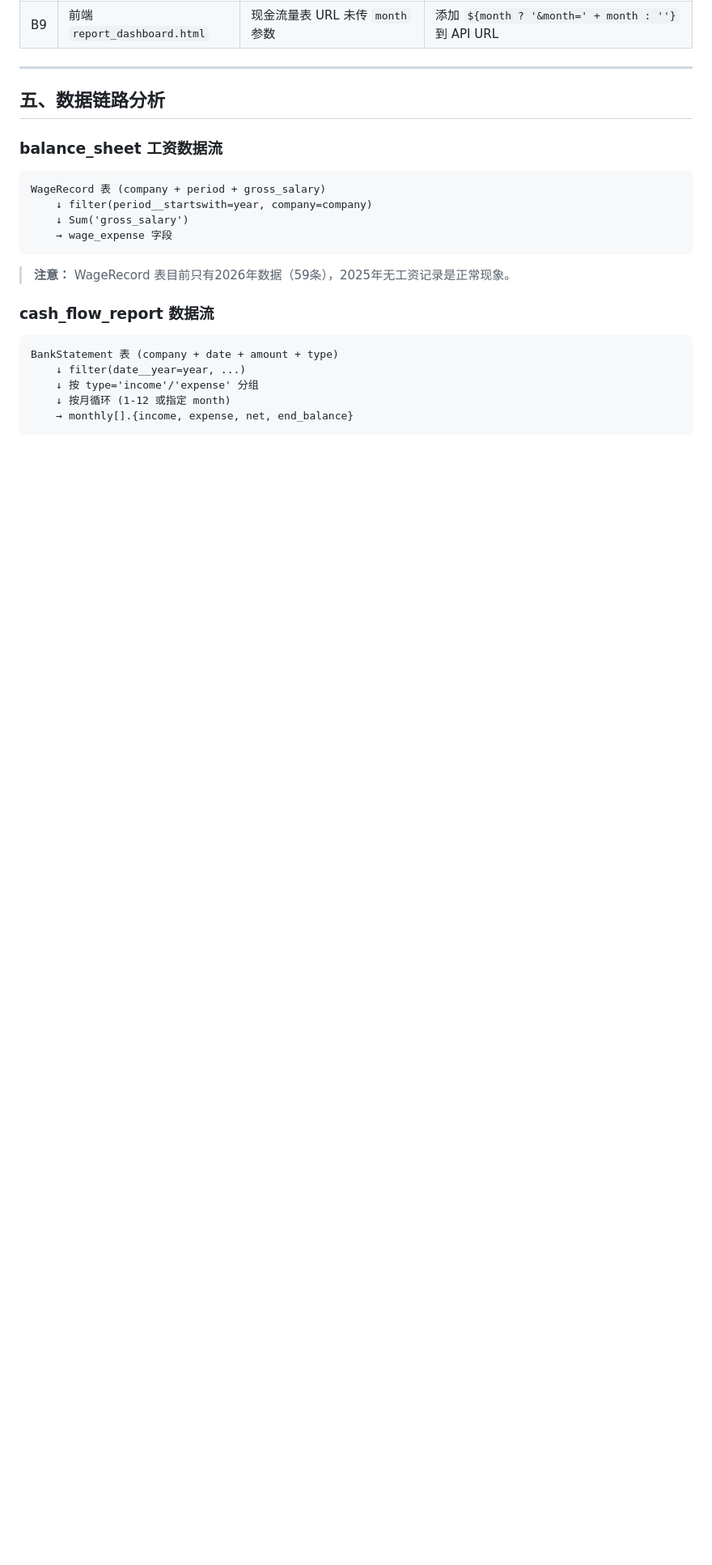
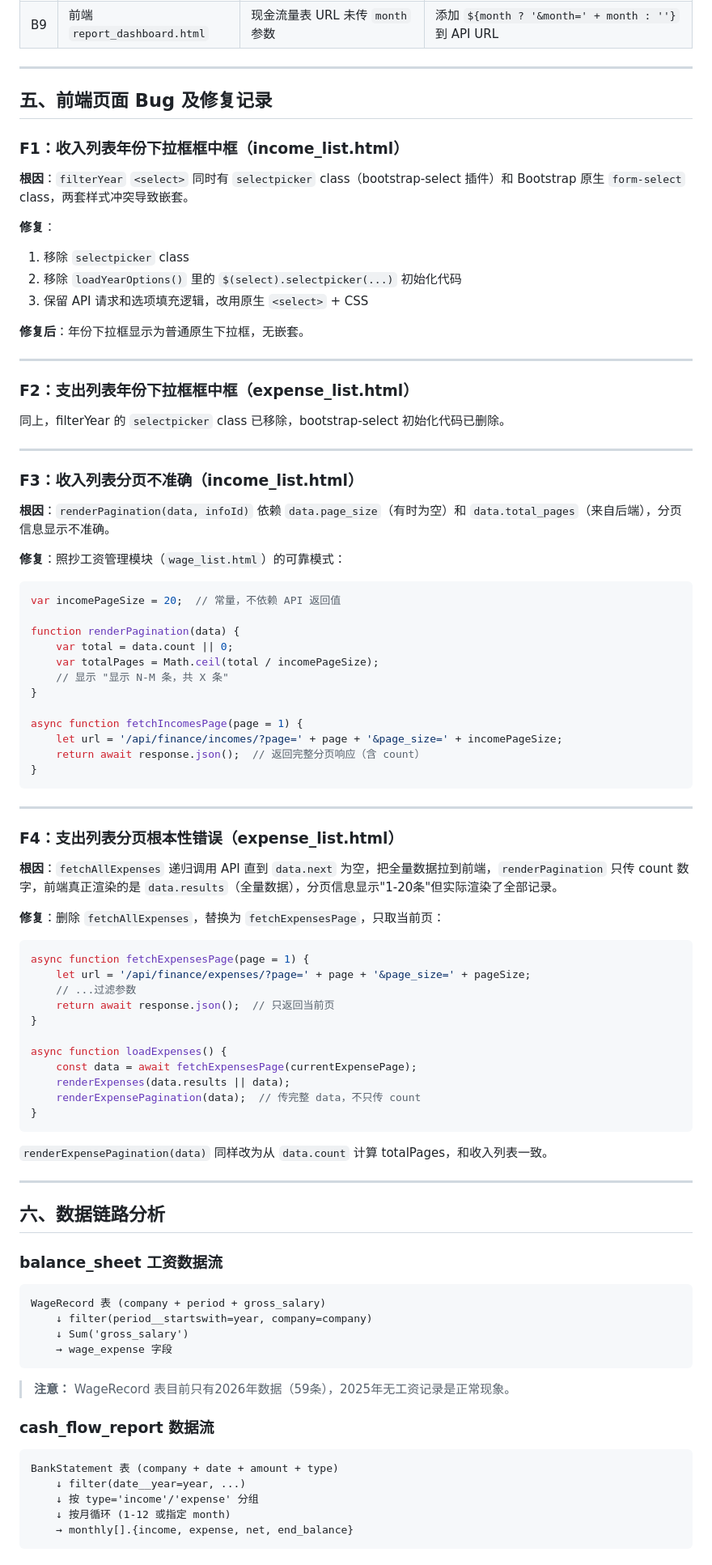
Before and after one commit to liubaichun/engineering-new, a Markdown page: docs/REPORTS_API_DAILY_DEBUG_LOG_2026-05-24.md, the part around one of its changes. Shown at 81% size. Rendered like a GitHub page; blank space fills up the shorter version.

Commit message:
docs: update REPORTS_API debug log - add frontend fixes (F1-F9) and full detail records

````diff
--- a/docs/REPORTS_API_DAILY_DEBUG_LOG_2026-05-24.md
+++ b/docs/REPORTS_API_DAILY_DEBUG_LOG_2026-05-24.md
@@ -62,7 +65,73 @@
 
 ---
 
-## 五、数据链路分析
+## 五、前端页面 Bug 及修复记录
+
+### F1：收入列表年份下拉框框中框（income_list.html）
+
+**根因**：`filterYear` `<select>` 同时有 `selectpicker` class（bootstrap-select 插件）和 Bootstrap 原生 `form-select` class，两套样式冲突导致嵌套。
+
+**修复**：
+1. 移除 `selectpicker` class
+2. 移除 `loadYearOptions()` 里的 `$(select).selectpicker(...)` 初始化代码
+3. 保留 API 请求和选项填充逻辑，改用原生 `<select>` + CSS
+
+**修复后**：年份下拉框显示为普通原生下拉框，无嵌套。
+
+---
+
+### F2：支出列表年份下拉框框中框（expense_list.html）
+
+同上，filterYear 的 `selectpicker` class 已移除，bootstrap-select 初始化代码已删除。
+
+---
+
+### F3：收入列表分页不准确（income_list.html）
+
+**根因**：`renderPagination(data, infoId)` 依赖 `data.page_size`（有时为空）和 `data.total_pages`（来自后端），分页信息显示不准确。
+
+**修复**：照抄工资管理模块（`wage_list.html`）的可靠模式：
+```javascript
+var incomePageSize = 20;  // 常量，不依赖 API 返回值
+
+function renderPagination(data) {
+    var total = data.count || 0;
+    var totalPages = Math.ceil(total / incomePageSize);
+    // 显示 "显示 N-M 条，共 X 条"
+}
+
+async function fetchIncomesPage(page = 1) {
+    let url = '/api/finance/incomes/?page=' + page + '&page_size=' + incomePageSize;
+    return await response.json();  // 返回完整分页响应（含 count）
+}
+```
+
+---
+
+### F4：支出列表分页根本性错误（expense_list.html）
+
+**根因**：`fetchAllExpenses` 递归调用 API 直到 `data.next` 为空，把全量数据拉到前端，`renderPagination` 只传 count 数字，前端真正渲染的是 `data.results`（全量数据），分页信息显示"1-20条"但实际渲染了全部记录。
+
+**修复**：删除 `fetchAllExpenses`，替换为 `fetchExpensesPage`，只取当前页：
+```javascript
+async function fetchExpensesPage(page = 1) {
+    let url = '/api/finance/expenses/?page=' + page + '&page_size=' + pageSize;
+    // ...过滤参数
+    return await response.json();  // 只返回当前页
+}
+
+async function loadExpenses() {
+    const data = await fetchExpensesPage(currentExpensePage);
+    renderExpenses(data.results || data);
+    renderExpensePagination(data);  // 传完整 data，不只传 count
+}
+```
+
+`renderExpensePagination(data)` 同样改为从 `data.count` 计算 totalPages，和收入列表一致。
+
+---
+
+## 六、数据链路分析
 
 ### balance_sheet 工资数据流
 
````
Also changed, not shown: other parts of docs/REPORTS_API_DAILY_DEBUG_LOG_2026-05-24.md (+33 -11 lines).
